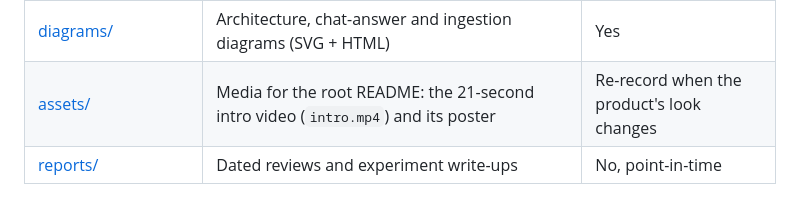
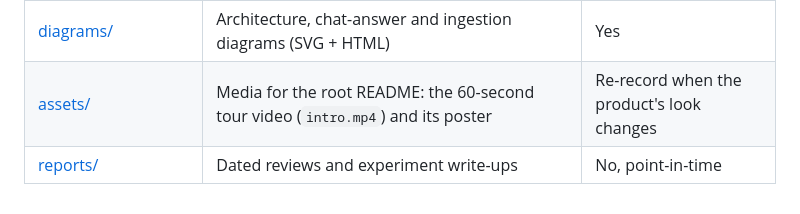
Before and after one commit to lcduc/automatic-octo-computing-machines, a Markdown page: docs/README.md, the part around the change. Rendered like a GitHub page.

```diff
--- a/docs/README.md
+++ b/docs/README.md
@@ -14,5 +14,5 @@ File names are lowercase kebab-case.
 | [dashboard-monitoring-plan.md](dashboard-monitoring-plan.md) | Tiered plan for client-facing admin dashboards (business, quality, support, system) | Yes, until all slices land |
 | [privacy-data-flows.md](privacy-data-flows.md) | Map of personal data flows (PRV-01) | Yes |
 | [diagrams/](diagrams/) | Architecture, chat-answer and ingestion diagrams (SVG + HTML) | Yes |
-| [assets/](assets/) | Media for the root README: the 21-second intro video (`intro.mp4`) and its poster | Re-record when the product's look changes |
+| [assets/](assets/) | Media for the root README: the 60-second tour video (`intro.mp4`) and its poster | Re-record when the product's look changes |
 | [reports/](reports/) | Dated reviews and experiment write-ups | No, point-in-time |
```
Also changed, not shown: README.md (+4 -3 lines), docs/assets/intro-poster.jpg, 1 other file.
